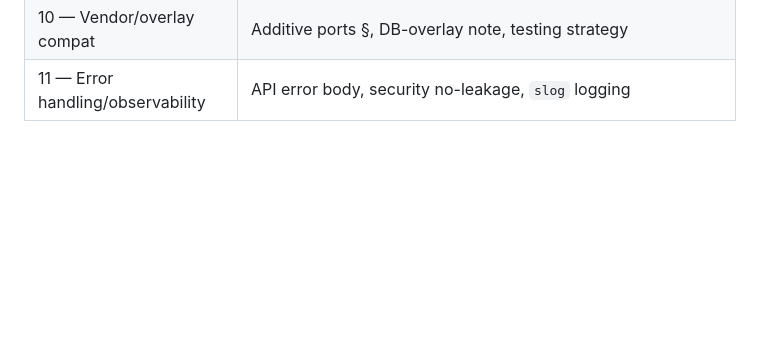
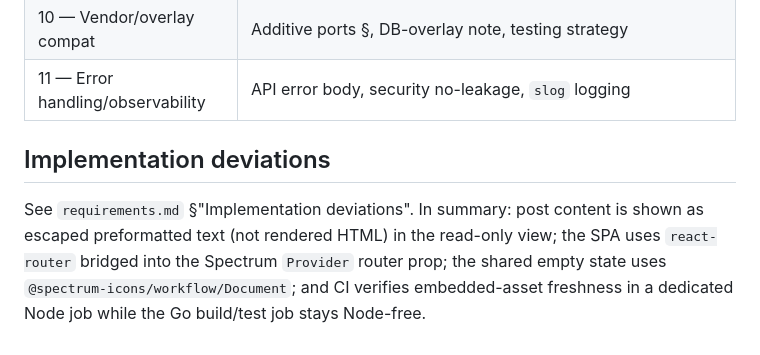
Before and after one commit to roboweaver/grimoire, a Markdown page: plans/03-spectrum-admin/design.md, the part around the change. Drawn GitHub-style; blank space fills up the shorter version.

```diff
--- a/plans/03-spectrum-admin/design.md
+++ b/plans/03-spectrum-admin/design.md
@@ -381,3 +381,12 @@ logo is introduced (Req 8.1, 8.6).
 | 9 — Build/embed pipeline | Build pipeline §, Makefile, CI freshness gate |
 | 10 — Vendor/overlay compat | Additive ports §, DB-overlay note, testing strategy |
 | 11 — Error handling/observability | API error body, security no-leakage, `slog` logging |
+
+## Implementation deviations
+
+See `requirements.md` §"Implementation deviations". In summary: post content is
+shown as escaped preformatted text (not rendered HTML) in the read-only view;
+the SPA uses `react-router` bridged into the Spectrum `Provider` router prop;
+the shared empty state uses `@spectrum-icons/workflow/Document`; and CI verifies
+embedded-asset freshness in a dedicated Node job while the Go build/test job
+stays Node-free.
```
Also changed, not shown: plans/03-spectrum-admin/requirements.md (+21 -0 lines).
